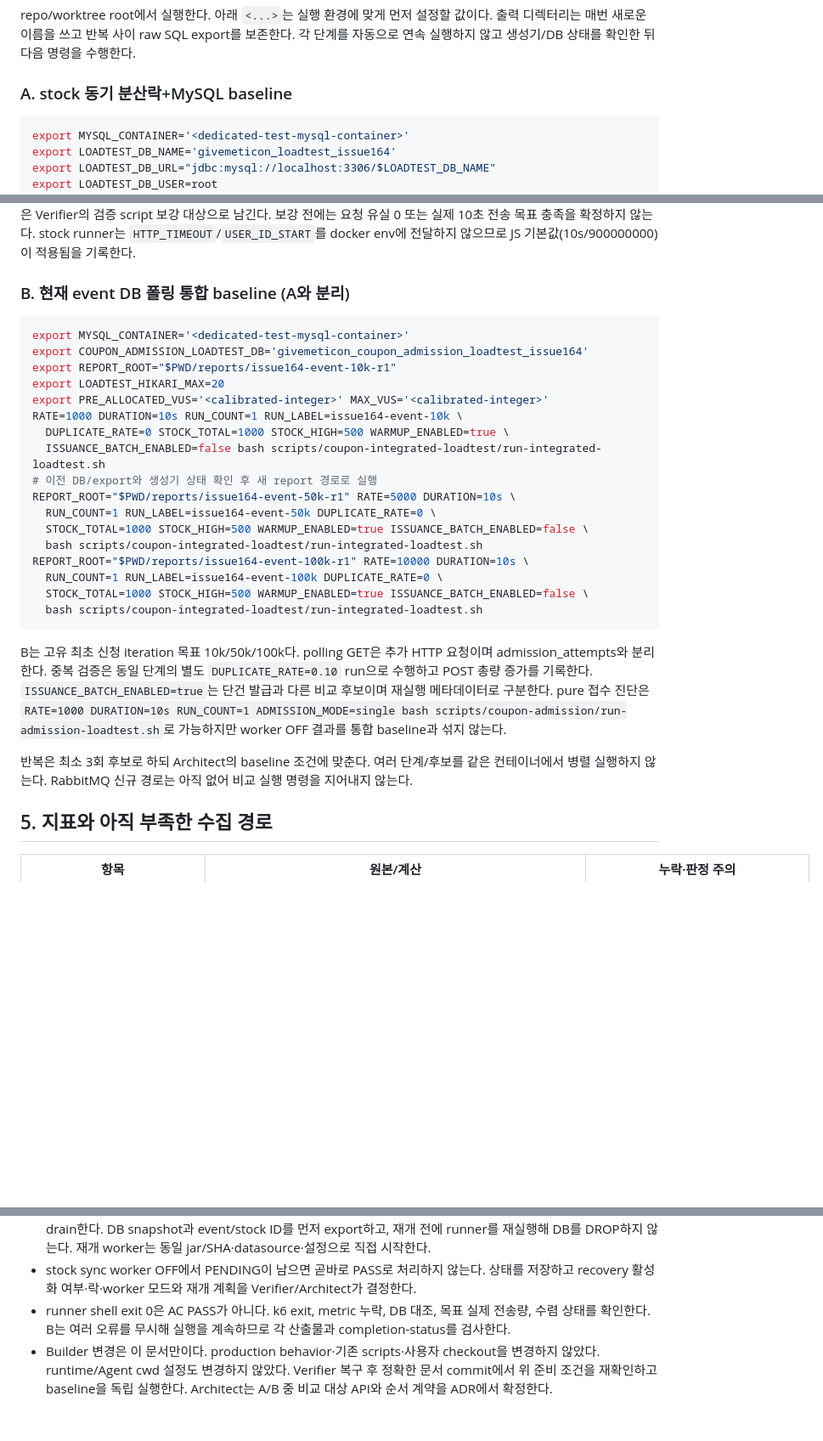
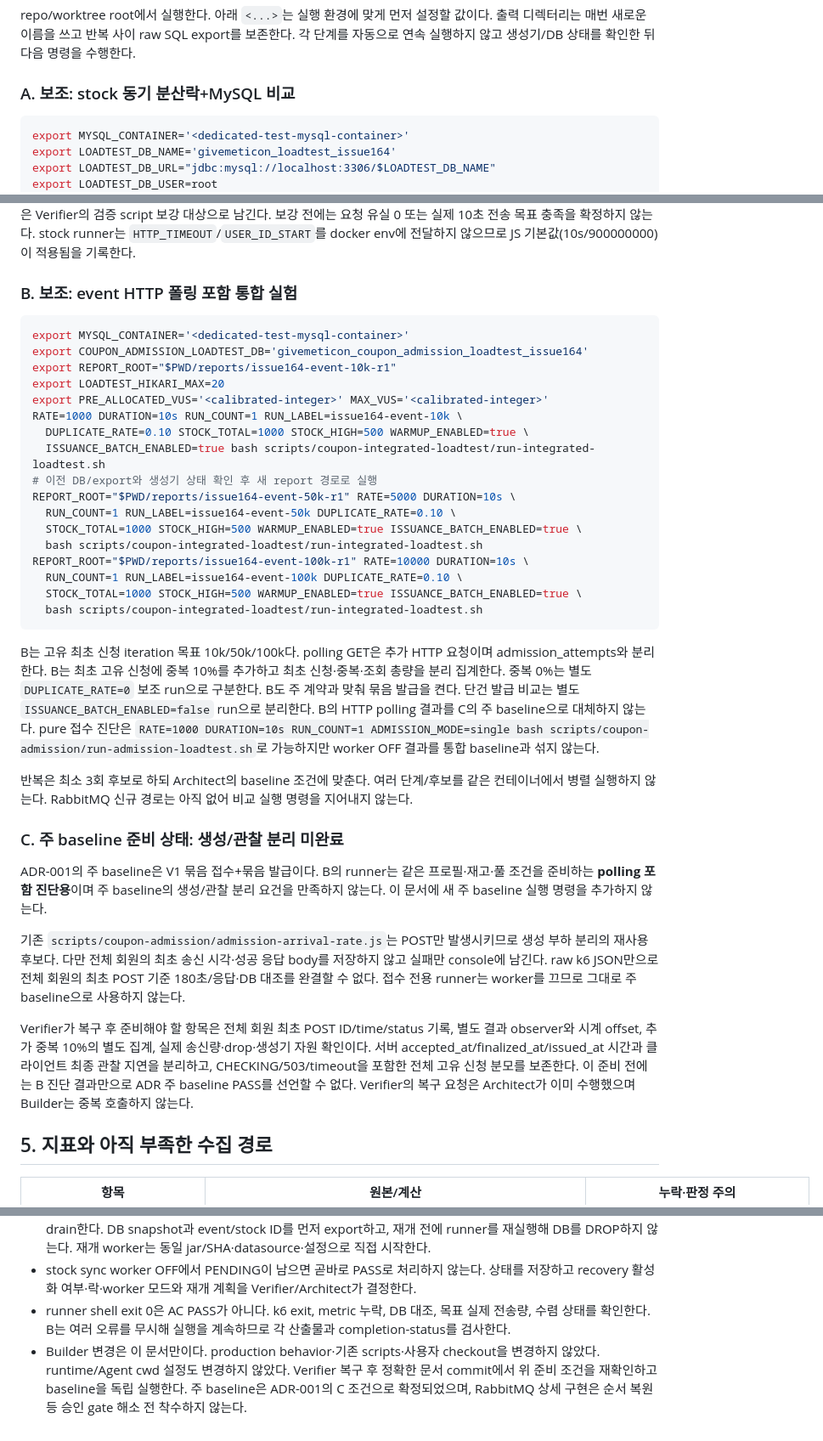
Before and after one commit to f-lab-edu/givemeticon, a Markdown page: docs/experiments/BASELINE_PREPARATION_ISSUE_164.md, 3 parts joined by grey strips. Shown at 85% size. GitHub-like rendering; blank space fills up the shorter version.

Commit message:
docs: align baseline preparation with ADR-001

````diff
--- a/docs/experiments/BASELINE_PREPARATION_ISSUE_164.md
+++ b/docs/experiments/BASELINE_PREPARATION_ISSUE_164.md
@@ -56,7 +67,7 @@ stock 경로의 서비스 `@Transactional`은 기존 AOP 트랜잭션에 참여
 
 repo/worktree root에서 실행한다. 아래 `<...>`는 실행 환경에 맞게 먼저 설정할 값이다. 출력 디렉터리는 매번 새로운 이름을 쓰고 반복 사이 raw SQL export를 보존한다. 각 단계를 자동으로 연속 실행하지 않고 생성기/DB 상태를 확인한 뒤 다음 명령을 수행한다.
 
-### A. stock 동기 분산락+MySQL baseline
+### A. 보조: stock 동기 분산락+MySQL 비교
 
 ```bash
 export MYSQL_CONTAINER='<dedicated-test-mysql-container>'
@@ -96,7 +107,7 @@ kill "$APP_A_PID" "$APP_B_PID"
 
 pool 확대 비교는 다른 변수를 고정하고 두 앱을 재시작한 별도 run으로 한다. `LOCK_MODE`를 바꾸는 것만으로 락이 꺼지지 않는다. MySQL-only 후보는 redis-lock-loadtest 프로필 제외 및 실제 property 확인이 필요하다. 기본 stock runner는 container k6이므로 host `monitor-generator.sh`를 docker CLI PID에 붙여 k6 CPU로 보고하지 않는다. 별도 `docker stats`로 해당 k6 컨테이너 CPU/RAM과 host 자원을 수집한다. A에서 별도 터미널로 유일한 k6 컨테이너 ID를 확인한 뒤 `docker stats --format '{{json .}}' <k6-container-id> > <new-run-dir>/generator-container-stats.jsonl`을 수집하고 종료 후 수집 프로세스만 중단한다. 현재 stock runner는 summary만 export하여 초당 최초 요청 분포·개별 timeout 회원의 요청/DB 대조가 부족하다. raw k6 출력·회원별 최초 요청 시각/응답/ID 수집은 Verifier의 검증 script 보강 대상으로 남긴다. 보강 전에는 요청 유실 0 또는 실제 10초 전송 목표 충족을 확정하지 않는다. stock runner는 `HTTP_TIMEOUT`/`USER_ID_START`를 docker env에 전달하지 않으므로 JS 기본값(10s/900000000)이 적용됨을 기록한다.
 
-### B. 현재 event DB 폴링 통합 baseline (A와 분리)
+### B. 보조: event HTTP 폴링 포함 통합 실험
 
 ```bash
 export MYSQL_CONTAINER='<dedicated-test-mysql-container>'
@@ -105,22 +116,30 @@ export REPORT_ROOT="$PWD/reports/issue164-event-10k-r1"
 export LOADTEST_HIKARI_MAX=20
 export PRE_ALLOCATED_VUS='<calibrated-integer>' MAX_VUS='<calibrated-integer>'
 RATE=1000 DURATION=10s RUN_COUNT=1 RUN_LABEL=issue164-event-10k \
-  DUPLICATE_RATE=0 STOCK_TOTAL=1000 STOCK_HIGH=500 WARMUP_ENABLED=true \
-  ISSUANCE_BATCH_ENABLED=false bash scripts/coupon-integrated-loadtest/run-integrated-loadtest.sh
+  DUPLICATE_RATE=0.10 STOCK_TOTAL=1000 STOCK_HIGH=500 WARMUP_ENABLED=true \
+  ISSUANCE_BATCH_ENABLED=true bash scripts/coupon-integrated-loadtest/run-integrated-loadtest.sh
 # 이전 DB/export와 생성기 상태 확인 후 새 report 경로로 실행
 REPORT_ROOT="$PWD/reports/issue164-event-50k-r1" RATE=5000 DURATION=10s \
-  RUN_COUNT=1 RUN_LABEL=issue164-event-50k DUPLICATE_RATE=0 \
-  STOCK_TOTAL=1000 STOCK_HIGH=500 WARMUP_ENABLED=true ISSUANCE_BATCH_ENABLED=false \
+  RUN_COUNT=1 RUN_LABEL=issue164-event-50k DUPLICATE_RATE=0.10 \
+  STOCK_TOTAL=1000 STOCK_HIGH=500 WARMUP_ENABLED=true ISSUANCE_BATCH_ENABLED=true \
   bash scripts/coupon-integrated-loadtest/run-integrated-loadtest.sh
 REPORT_ROOT="$PWD/reports/issue164-event-100k-r1" RATE=10000 DURATION=10s \
-  RUN_COUNT=1 RUN_LABEL=issue164-event-100k DUPLICATE_RATE=0 \
-  STOCK_TOTAL=1000 STOCK_HIGH=500 WARMUP_ENABLED=true ISSUANCE_BATCH_ENABLED=false \
+  RUN_COUNT=1 RUN_LABEL=issue164-event-100k DUPLICATE_RATE=0.10 \
+  STOCK_TOTAL=1000 STOCK_HIGH=500 WARMUP_ENABLED=true ISSUANCE_BATCH_ENABLED=true \
   bash scripts/coupon-integrated-loadtest/run-integrated-loadtest.sh
 ```
 
-B는 고유 최초 신청 iteration 목표 10k/50k/100k다. polling GET은 추가 HTTP 요청이며 admission_attempts와 분리한다. 중복 검증은 동일 단계의 별도 `DUPLICATE_RATE=0.10` run으로 수행하고 POST 총량 증가를 기록한다. `ISSUANCE_BATCH_ENABLED=true`는 단건 발급과 다른 비교 후보이며 재실행 메타데이터로 구분한다. pure 접수 진단은 `RATE=1000 DURATION=10s RUN_COUNT=1 ADMISSION_MODE=single bash scripts/coupon-admission/run-admission-loadtest.sh`로 가능하지만 worker OFF 결과를 통합 baseline과 섞지 않는다.
+B는 고유 최초 신청 iteration 목표 10k/50k/100k다. polling GET은 추가 HTTP 요청이며 admission_attempts와 분리한다. B는 최초 고유 신청에 중복 10%를 추가하고 최초 신청·중복·조회 총량을 분리 집계한다. 중복 0%는 별도 `DUPLICATE_RATE=0` 보조 run으로 구분한다. B도 주 계약과 맞춰 묶음 발급을 켠다. 단건 발급 비교는 별도 `ISSUANCE_BATCH_ENABLED=false` run으로 분리한다. B의 HTTP polling 결과를 C의 주 baseline으로 대체하지 않는다. pure 접수 진단은 `RATE=1000 DURATION=10s RUN_COUNT=1 ADMISSION_MODE=single bash scripts/coupon-admission/run-admission-loadtest.sh`로 가능하지만 worker OFF 결과를 통합 baseline과 섞지 않는다.
 
 반복은 최소 3회 후보로 하되 Architect의 baseline 조건에 맞춘다. 여러 단계/후보를 같은 컨테이너에서 병렬 실행하지 않는다. RabbitMQ 신규 경로는 아직 없어 비교 실행 명령을 지어내지 않는다.
+
+### C. 주 baseline 준비 상태: 생성/관찰 분리 미완료
+
+ADR-001의 주 baseline은 V1 묶음 접수+묶음 발급이다. B의 runner는 같은 프로필·재고·풀 조건을 준비하는 **polling 포함 진단용**이며 주 baseline의 생성/관찰 분리 요건을 만족하지 않는다. 이 문서에 새 주 baseline 실행 명령을 추가하지 않는다.
+
+기존 `scripts/coupon-admission/admission-arrival-rate.js`는 POST만 발생시키므로 생성 부하 분리의 재사용 후보다. 다만 전체 회원의 최초 송신 시각·성공 응답 body를 저장하지 않고 실패만 console에 남긴다. raw k6 JSON만으로 전체 회원의 최초 POST 기준 180초/응답·DB 대조를 완결할 수 없다. 접수 전용 runner는 worker를 끄므로 그대로 주 baseline으로 사용하지 않는다.
+
+Verifier가 복구 후 준비해야 할 항목은 전체 회원 최초 POST ID/time/status 기록, 별도 결과 observer와 시계 offset, 추가 중복 10%의 별도 집계, 실제 송신량·drop·생성기 자원 확인이다. 서버 accepted_at/finalized_at/issued_at 시간과 클라이언트 최종 관찰 지연을 분리하고, CHECKING/503/timeout을 포함한 전체 고유 신청 분모를 보존한다. 이 준비 전에는 B 진단 결과만으로 ADR 주 baseline PASS를 선언할 수 없다. Verifier의 복구 요청은 Architect가 이미 수행했으며 Builder는 중복 호출하지 않는다.
 
 ## 5. 지표와 아직 부족한 수집 경로
 
@@ -144,4 +163,4 @@ baseline 비교 시 앱/DB/생성기 예산, 연결 합계, 재고/회원/중복
 - DB commit 전 중단은 해당 트랜잭션 rollback, 기존 DB PENDING은 worker 재시작 후 같은 프로필에서 다시 drain한다. DB snapshot과 event/stock ID를 먼저 export하고, 재개 전에 runner를 재실행해 DB를 DROP하지 않는다. 재개 worker는 동일 jar/SHA·datasource·설정으로 직접 시작한다.
 - stock sync worker OFF에서 PENDING이 남으면 곧바로 PASS로 처리하지 않는다. 상태를 저장하고 recovery 활성화 여부·락·worker 모드와 재개 계획을 Verifier/Architect가 결정한다.
 - runner shell exit 0은 AC PASS가 아니다. k6 exit, metric 누락, DB 대조, 목표 실제 전송량, 수렴 상태를 확인한다. B는 여러 오류를 무시해 실행을 계속하므로 각 산출물과 completion-status를 검사한다.
-- Builder 변경은 이 문서만이다. production behavior·기존 scripts·사용자 checkout을 변경하지 않았다. runtime/Agent cwd 설정도 변경하지 않았다. Verifier 복구 후 정확한 문서 commit에서 위 준비 조건을 재확인하고 baseline을 독립 실행한다. Architect는 A/B 중 비교 대상 API와 순서 계약을 ADR에서 확정한다.
+- Builder 변경은 이 문서만이다. production behavior·기존 scripts·사용자 checkout을 변경하지 않았다. runtime/Agent cwd 설정도 변경하지 않았다. Verifier 복구 후 정확한 문서 commit에서 위 준비 조건을 재확인하고 baseline을 독립 실행한다. 주 baseline은 ADR-001의 C 조건으로 확정되었으며, RabbitMQ 상세 구현은 순서 복원 등 승인 gate 해소 전 착수하지 않는다.
````
Also changed, not shown: other parts of docs/experiments/BASELINE_PREPARATION_ISSUE_164.md (+11 -0 lines).
